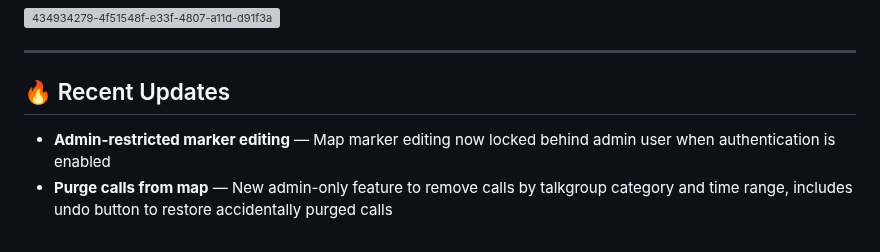
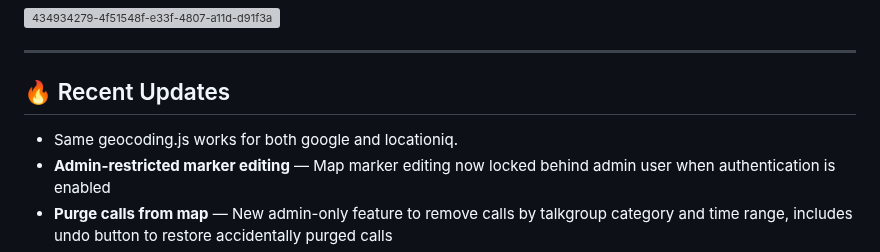
Before and after one commit to poisonednumber/Scanner-map, a Markdown page: README.md, the part around the change. GitHub-like rendering; grey boxes are pictures that could not be loaded.

```diff
--- a/README.md
+++ b/README.md
@@ -26,6 +26,7 @@ Ingests calls from SDRTrunk, TrunkRecorder, or any **rdio-scanner compatible end
 
 ## 🔥 Recent Updates
 
+- Same geocoding.js works for both google and locationiq.
 - **Admin-restricted marker editing** — Map marker editing now locked behind admin user when authentication is enabled
 - **Purge calls from map** — New admin-only feature to remove calls by talkgroup category and time range, includes undo button to restore accidentally purged calls
 - Full **one-command integration** (no multiple terminals)
```
